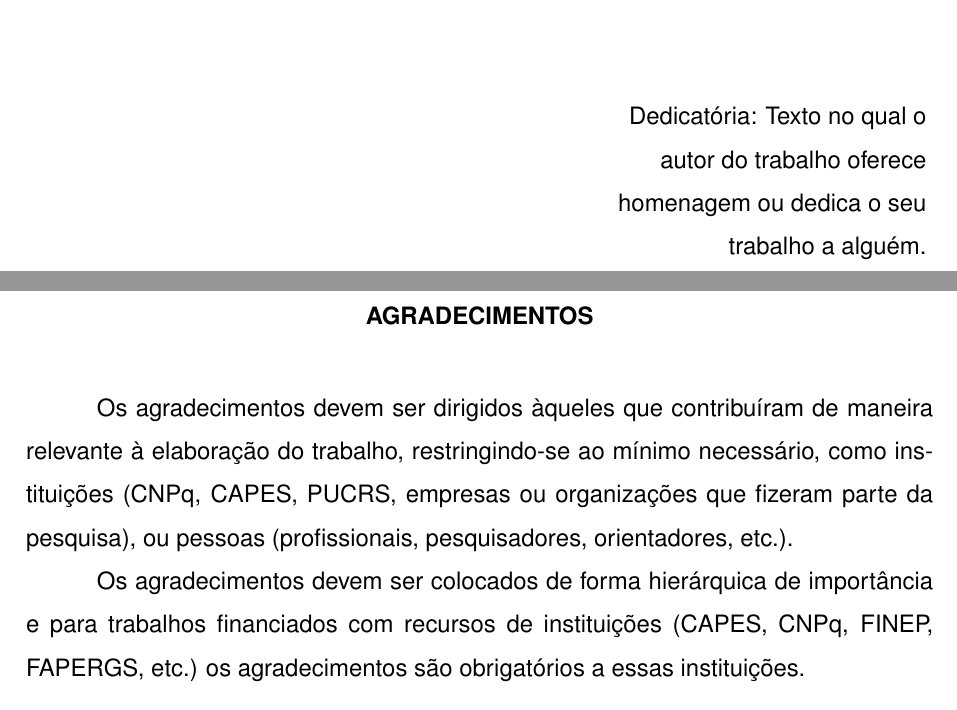
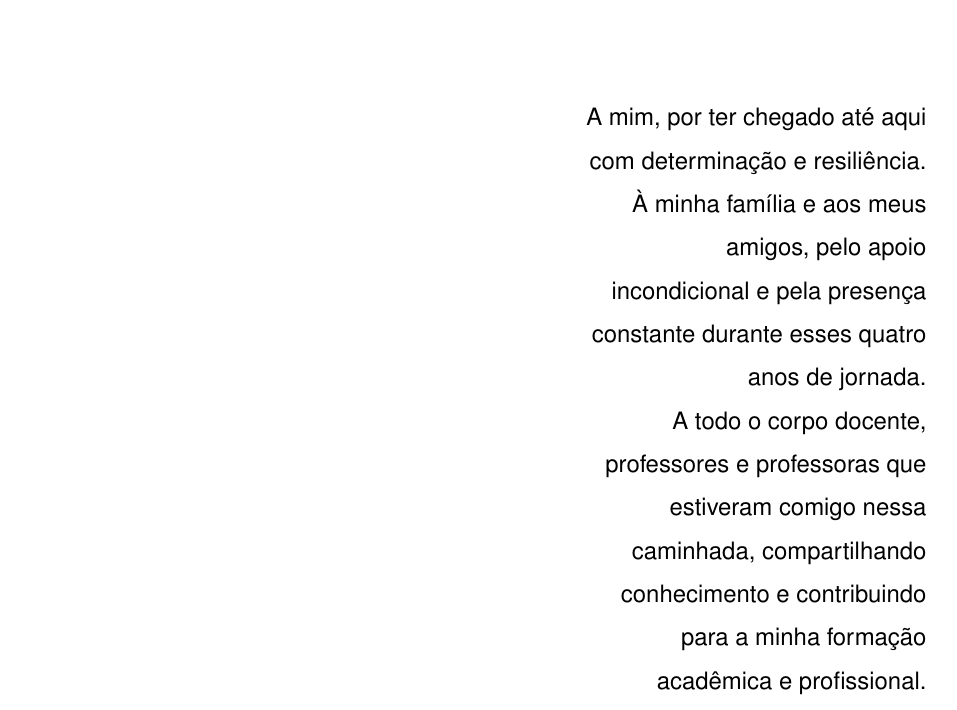
Before and after one commit to BBolzan/Tcc-overleaf, a LaTeX thesis (main.tex, which reads conteudo/0 - pre/0.2 - dedicatoria.tex): two parts of pages 2 and 3 of 86 before the commit and part of page 2 of 84 after it, the two joined at a grey line, cut at the place of the change. Compiled offline with pdfLaTeX.

Commit message:
ajustes finais

```diff
--- a/conteudo/0 - pre/0.2 - dedicatoria.tex
+++ b/conteudo/0 - pre/0.2 - dedicatoria.tex
@@ -1,7 +1,9 @@
 \def\textoDedicatoria{
-  Dedicatória: Texto no qual o autor
-  do trabalho oferece homenagem ou
-  dedica o seu trabalho a alguém.
+  A mim, por ter chegado até aqui com determinação e resiliência.
+
+  À minha família e aos meus amigos, pelo apoio incondicional e pela presença constante durante esses quatro anos de jornada.
+
+  A todo o corpo docente, professores e professoras que estiveram comigo nessa caminhada, compartilhando conhecimento e contribuindo para a minha formação acadêmica e profissional.
 }
 
 \begin{dedicatoria}
```
Also changed, not shown: main.tex (+2 -2 lines).
